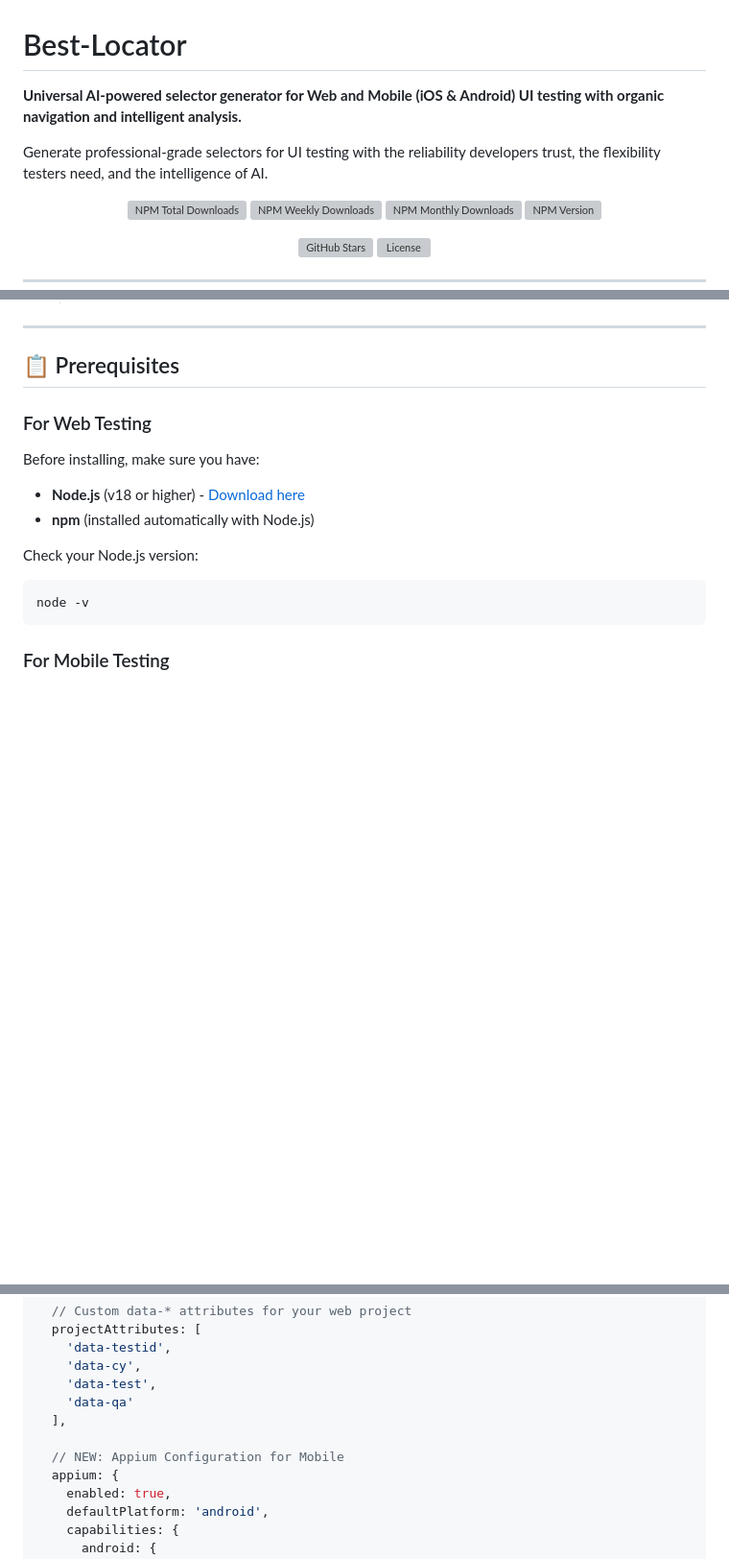
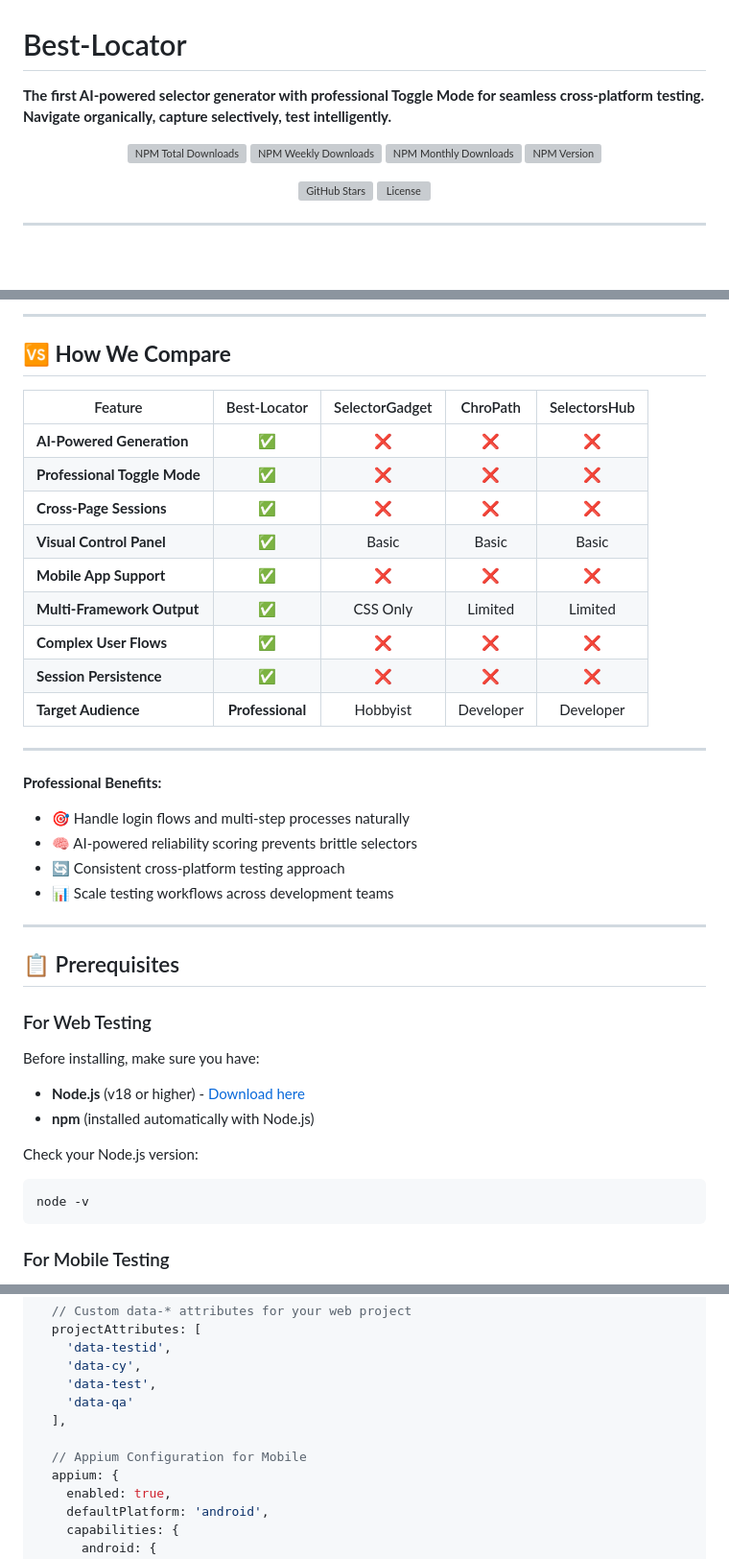
Before and after one commit to jogonzal79/best-locator, a Markdown page: README.md, 3 parts joined by grey strips. Shown at 96% size. Rendered like a GitHub page; blank space fills up the shorter version; grey boxes are pictures that could not be loaded.

```diff
--- a/README.md
+++ b/README.md
@@ -1,8 +1,6 @@
 # Best-Locator
 
-**Universal AI-powered selector generator for Web and Mobile (iOS & Android) UI testing with organic navigation and intelligent analysis.**
-
-Generate professional-grade selectors for UI testing with the reliability developers trust, the flexibility testers need, and the intelligence of AI.
+**The first AI-powered selector generator with professional Toggle Mode for seamless cross-platform testing. Navigate organically, capture selectively, test intelligently.**
 
 <div align="center">
 
@@ -73,3 +113,26 @@ Traditional selector generators are broken. They force you to capture elements i
+---
+
+## 🆚 **How We Compare**
+
+| Feature | Best-Locator | SelectorGadget | ChroPath | SelectorsHub |
+|---------|:------------:|:--------------:|:--------:|:------------:|
+| **AI-Powered Generation** | ✅ | ❌ | ❌ | ❌ |
+| **Professional Toggle Mode** | ✅ | ❌ | ❌ | ❌ |
+| **Cross-Page Sessions** | ✅ | ❌ | ❌ | ❌ |
+| **Visual Control Panel** | ✅ | Basic | Basic | Basic |
+| **Mobile App Support** | ✅ | ❌ | ❌ | ❌ |
+| **Multi-Framework Output** | ✅ | CSS Only | Limited | Limited |
+| **Complex User Flows** | ✅ | ❌ | ❌ | ❌ |
+| **Session Persistence** | ✅ | ❌ | ❌ | ❌ |
+| **Target Audience** | **Professional** | Hobbyist | Developer | Developer |
+
+---
+
+**Professional Benefits:**
+- 🎯 Handle login flows and multi-step processes naturally
+- 🧠 AI-powered reliability scoring prevents brittle selectors
+- 🔄 Consistent cross-platform testing approach
+- 📊 Scale testing workflows across development teams
 
 ---
 
@@ -311,7 +375,7 @@ export default {
     'data-qa'
   ],
 
-  // NEW: Appium Configuration for Mobile
+  // Appium Configuration for Mobile
   appium: {
     enabled: true,
     defaultPlatform: 'android',
```
Also changed, not shown: other parts of README.md (+80 -37 lines).
